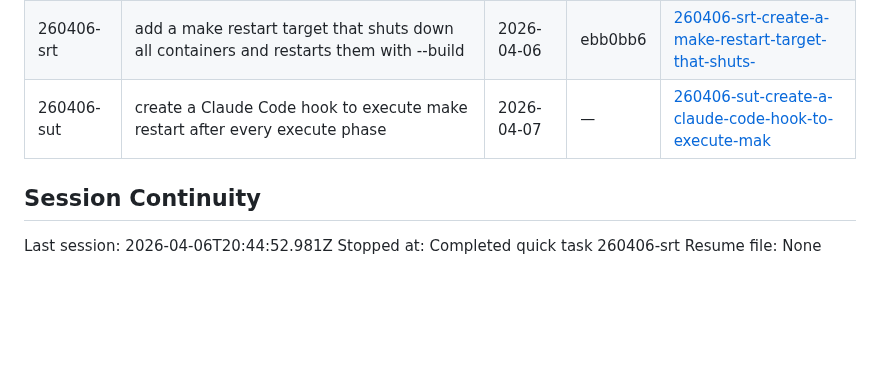
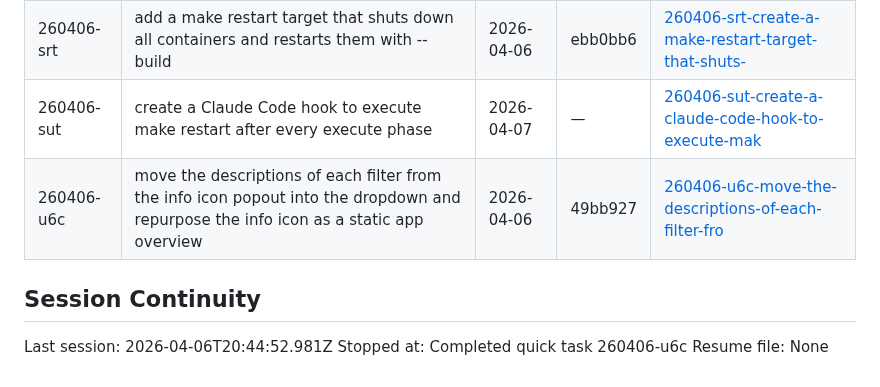
Before and after one commit to Gallarno-Technology/read-the-room, a Markdown page: .planning/STATE.md, the part around the change. Drawn GitHub-style; blank space fills up the shorter version.

Commit message:
docs(quick-260406-u6c): complete move-descriptions plan
- SUMMARY.md created with task commits and decisions
- STATE.md updated with quick task record

```diff
--- a/.planning/STATE.md
+++ b/.planning/STATE.md
@@ -84,9 +84,10 @@ None at roadmap creation.
 | 260406-soh | make the incident log card expand to the content instead of having a scrolling section in the card while the page also wants to scroll | 2026-04-07 | bcf1a72 | [260406-soh-make-the-incident-log-card-expand-to-the](.planning/quick/260406-soh-make-the-incident-log-card-expand-to-the/) |
 | 260406-srt | add a make restart target that shuts down all containers and restarts them with --build | 2026-04-06 | ebb0bb6 | [260406-srt-create-a-make-restart-target-that-shuts-](.planning/quick/260406-srt-create-a-make-restart-target-that-shuts-/) |
 | 260406-sut | create a Claude Code hook to execute make restart after every execute phase | 2026-04-07 | — | [260406-sut-create-a-claude-code-hook-to-execute-mak](.planning/quick/260406-sut-create-a-claude-code-hook-to-execute-mak/) |
+| 260406-u6c | move the descriptions of each filter from the info icon popout into the dropdown and repurpose the info icon as a static app overview | 2026-04-06 | 49bb927 | [260406-u6c-move-the-descriptions-of-each-filter-fro](.planning/quick/260406-u6c-move-the-descriptions-of-each-filter-fro/) |
 
 ## Session Continuity
 
 Last session: 2026-04-06T20:44:52.981Z
-Stopped at: Completed quick task 260406-srt
+Stopped at: Completed quick task 260406-u6c
 Resume file: None
```
Also changed, not shown: 1 other file.
